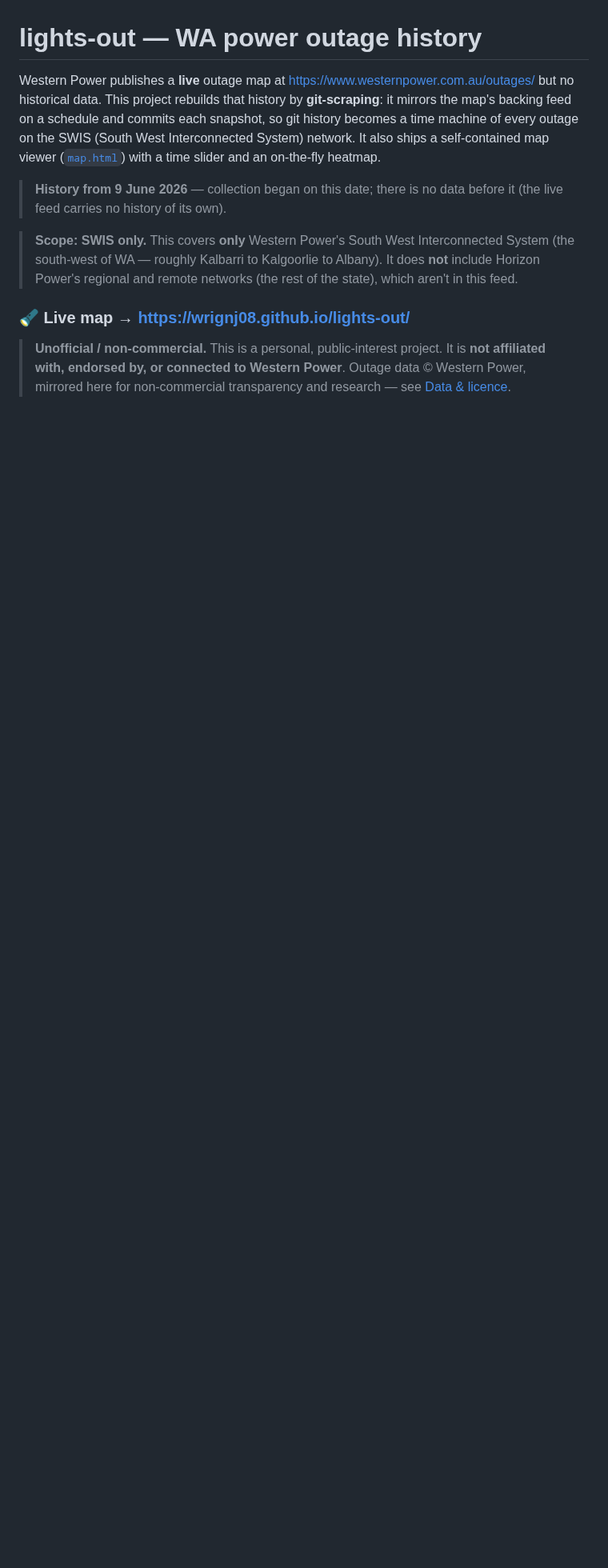
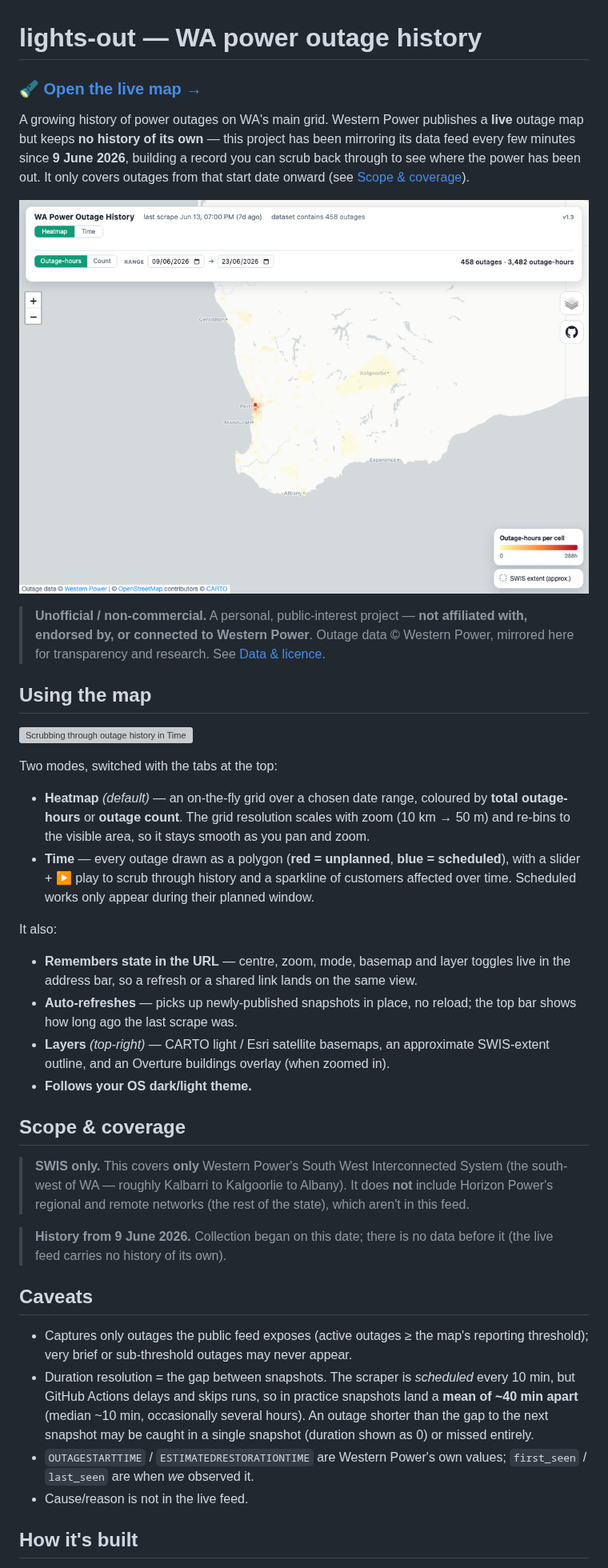
Before and after one commit to wrignj08/lights-out, a Markdown page: README.md, the part around one of its changes. Shown at 80% size. Rendered like a GitHub page; pictures changed too: images/heatmap.png (added); blank space fills up the shorter version; grey boxes are pictures that could not be loaded.

```diff
--- a/README.md
+++ b/README.md
@@ -1,25 +1,69 @@
 # lights-out — WA power outage history
 
-Western Power publishes a **live** outage map at
-<https://www.westernpower.com.au/outages/> but no historical data. This project
-rebuilds that history by **git-scraping**: it mirrors the map's backing feed on
-a schedule and commits each snapshot, so git history becomes a time machine of
-every outage on the SWIS (South West Interconnected System) network. It also
-ships a self-contained map viewer ([`map.html`](map.html)) with a time slider
-and an on-the-fly heatmap.
+### 🔦 **[Open the live map →](https://wrignj08.github.io/lights-out/)**
 
-> **History from 9 June 2026** — collection began on this date; there is no data
+A growing history of power outages on WA's main grid. Western Power publishes a
+**live** outage map but keeps **no history of its own** — this project has been
+mirroring its data feed every few minutes since **9 June 2026**, building a
+record you can scrub back through to see where the power has been out. It only
+covers outages from that start date onward (see [Scope & coverage](#scope--coverage)).
+
+![Outage heatmap of the SWIS network](images/heatmap.png)
+
+> **Unofficial / non-commercial.** A personal, public-interest project — **not
+> affiliated with, endorsed by, or connected to Western Power**. Outage data
+> © Western Power, mirrored here for transparency and research. See
+> [Data & licence](#data--licence).
+
+## Using the map
+
+![Scrubbing through outage history in Time mode](images/time.gif)
+
+Two modes, switched with the tabs at the top:
+
+- **Heatmap** *(default)* — an on-the-fly grid over a chosen date range,
+  coloured by **total outage-hours** or **outage count**. The grid resolution
+  scales with zoom (10 km → 50 m) and re-bins to the visible area, so it stays
+  smooth as you pan and zoom.
+- **Time** — every outage drawn as a polygon (**red = unplanned**, **blue =
+  scheduled**), with a slider + ▶ play to scrub through history and a sparkline
+  of customers affected over time. Scheduled works only appear during their
+  planned window.
+
+It also:
+
+- **Remembers state in the URL** — centre, zoom, mode, basemap and layer
+  toggles live in the address bar, so a refresh or a shared link lands on the
+  same view.
+- **Auto-refreshes** — picks up newly-published snapshots in place, no reload;
+  the top bar shows how long ago the last scrape was.
+- **Layers** *(top-right)* — CARTO light / Esri satellite basemaps, an
+  approximate SWIS-extent outline, and an Overture buildings overlay (when
+  zoomed in).
+- **Follows your OS dark/light theme.**
+
+## Scope & coverage
+
+> **SWIS only.** This covers **only** Western Power's South West Interconnected
+> System (the south-west of WA — roughly Kalbarri to Kalgoorlie to Albany). It
+> does **not** include Horizon Power's regional and remote networks (the rest of
+> the state), which aren't in this feed.
+
+> **History from 9 June 2026.** Collection began on this date; there is no data
 > before it (the live feed carries no history of its own).
 
-> **Scope: SWIS only.** This covers **only** Western Power's South West
-> Interconnected System (the south-west of WA — roughly Kalbarri to Kalgoorlie to
-> Albany). It does **not** include Horizon Power's regional and remote networks
-> (the rest of the state), which aren't in this feed.
+## Caveats
 
-### 🔦 Live map → <https://wrignj08.github.io/lights-out/>
+- Captures only outages the public feed exposes (active outages ≥ the map's
+  reporting threshold); very brief or sub-threshold outages may never appear.
+- Duration resolution = the gap between snapshots. The scraper is *scheduled*
+  every 10 min, but GitHub Actions delays and skips runs, so in practice
+  snapshots land a **mean of ~40 min apart** (median ~10 min, occasionally
+  several hours). An outage shorter than the gap to the next snapshot may be
+  caught in a single snapshot (duration shown as 0) or missed entirely.
+- `OUTAGESTARTTIME` / `ESTIMATEDRESTORATIONTIME` are Western Power's own values;
+  `first_seen` / `last_seen` are when *we* observed it.
+- Cause/reason is not in the live feed.
 
-> **Unofficial / non-commercial.** This is a personal, public-interest project.
-> It is **not affiliated with, endorsed by, or connected to Western Power**.
-> Outage data © Western Power, mirrored here for non-commercial transparency
-> and research — see [Data & licence](#data--licence).
+## How it's built
 
```
Also changed, not shown: other parts of README.md (+53 -109 lines), 1 other file.
